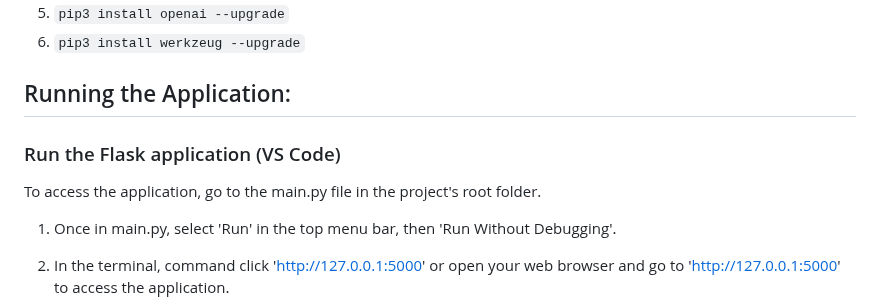
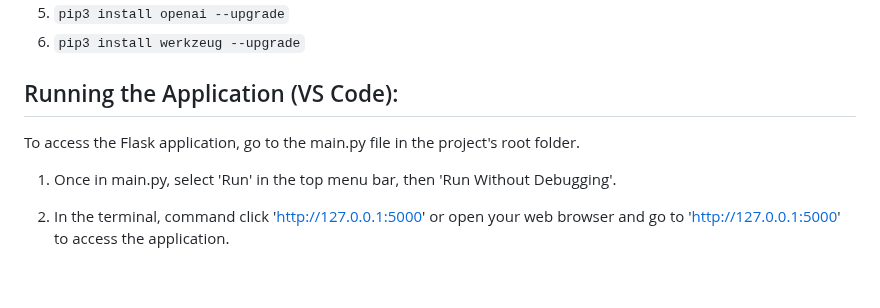
Before and after one commit to ChHarding/Google-Books-API-Textbook-Search_amandahallman, a Markdown page: README.md, the part around the change. Rendered like a GitHub page; blank space fills up the shorter version.

Commit message:
edited user guide

```diff
--- a/README.md
+++ b/README.md
@@ -34,11 +34,9 @@ This guide establishes how to set up the app and provides instructions on how to
   5. `pip3 install openai --upgrade`
   6. `pip3 install werkzeug --upgrade`
 
-## Running the Application:
+## Running the Application (VS Code):
 
-### Run the Flask application (VS Code)
-
-  To access the application, go to the main.py file in the project's root folder.
+  To access the Flask application, go to the main.py file in the project's root folder.
 
   1. Once in main.py, select 'Run' in the top menu bar, then 'Run Without Debugging'.
 
```
